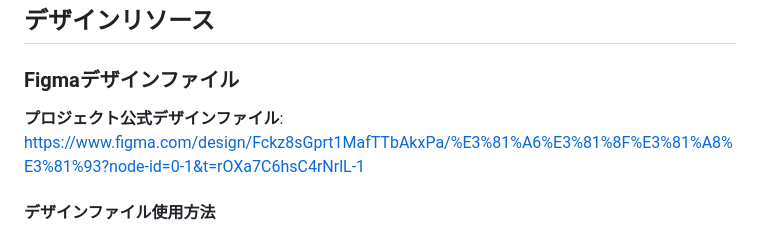
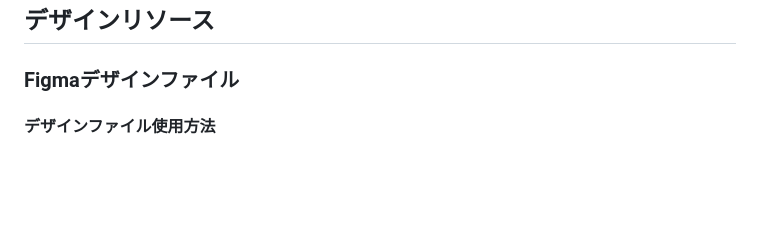
Before and after one commit to RRRRRRR-777/TokoToko, a Markdown page: CLAUDE.md, the part around the change. GitHub-like rendering; blank space fills up the shorter version.

Commit message:
remove: figmaのURLを削除 (#97)

```diff
--- a/CLAUDE.md
+++ b/CLAUDE.md
@@ -301,8 +301,6 @@ swift-format lint --configuration .swift-format [file]
 ## デザインリソース
 
 ### Figmaデザインファイル
-**プロジェクト公式デザインファイル**: https://www.figma.com/design/Fckz8sGprt1MafTTbAkxPa/%E3%81%A6%E3%81%8F%E3%81%A8%E3%81%93?node-id=0-1&t=rOXa7C6hsC4rNrlL-1
-
 #### デザインファイル使用方法
 - **アクセス**: 上記URLから直接アクセス可能
 - **用途**: UIコンポーネント、レイアウト、カラーパレット、アイコンの参照
```
